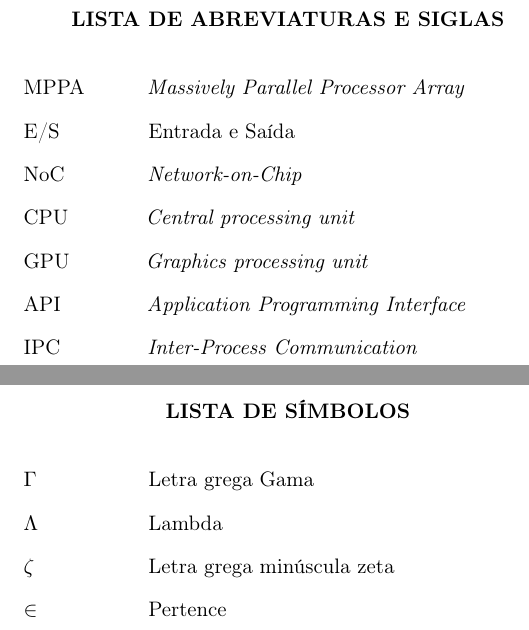
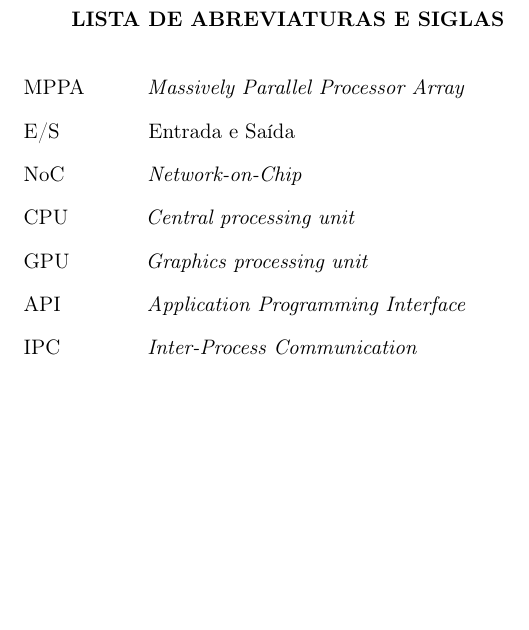
Before and after one commit to b-marques/tcc-ufsc, a LaTeX thesis (main.tex, which reads beforetext/simbolos.tex): two parts of pages 25 and 27 of 54 before the commit and part of page 25 of 52 after it, the two joined at a grey line, cut so that both start at the same text, the shorter picture padded with empty space. Compiled offline with pdfLaTeX.

Commit message:
Configurando símbolos

```diff
--- a/beforetext/simbolos.tex
+++ b/beforetext/simbolos.tex
@@ -1,9 +1,9 @@
-\addtotextpreliminarycontent{\lang{List of Symbols}{Lista de Símbolos}}
+% \addtotextpreliminarycontent{\lang{List of Symbols}{Lista de Símbolos}}
 
-% Devam aparecer na mesma ordem de ocorrência no texto.
-\begin{simbolos}
-    \item[$ \Gamma $] \lang{Greek letter Gama}{Letra grega Gama}
-    \item[$ \Lambda $] \lang{Lambda}{Lambda}
-    \item[$ \zeta $] \lang{Minimal Greek letter zeta}{Letra grega minúscula zeta}
-    \item[$ \in $] \lang{Belongs}{Pertence}
-\end{simbolos}
+% % Devam aparecer na mesma ordem de ocorrência no texto.
+% \begin{simbolos}
+%     \item[$ \Gamma $] \lang{Greek letter Gama}{Letra grega Gama}
+%     \item[$ \Lambda $] \lang{Lambda}{Lambda}
+%     \item[$ \zeta $] \lang{Minimal Greek letter zeta}{Letra grega minúscula zeta}
+%     \item[$ \in $] \lang{Belongs}{Pertence}
+% \end{simbolos}
```
